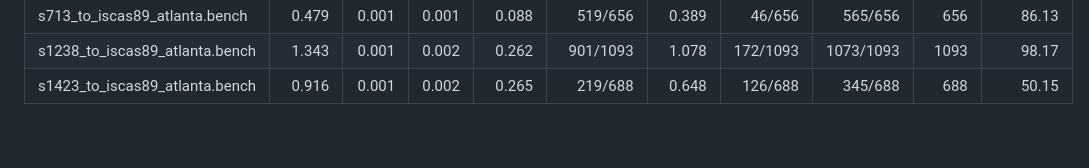
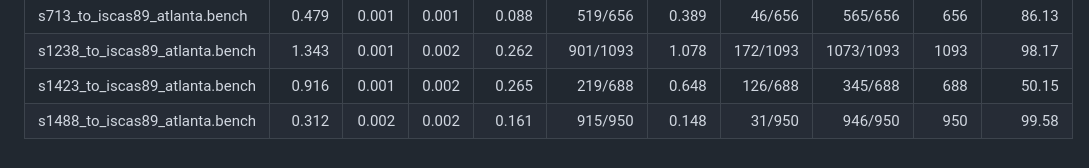
Before and after one commit to simotmm/atpg_rust_tesi, a Markdown page: atpg_rust/README.md, the part around the change. Drawn GitHub-style.

Commit message:
add benchmark 1488 in readme

```diff
--- a/atpg_rust/README.md
+++ b/atpg_rust/README.md
@@ -120,3 +120,4 @@ Options include `mode` (`rand` / `alg` / `both`), `sat_backend` (`varisat` or `b
 | s713_to_iscas89_atlanta.bench | 0.479 | 0.001 | 0.001 | 0.088 | 519/656 | 0.389 | 46/656 | 565/656 | 656 | 86.13 |
 | s1238_to_iscas89_atlanta.bench | 1.343 | 0.001 | 0.002 | 0.262 | 901/1093 | 1.078 | 172/1093 | 1073/1093 | 1093 | 98.17 |
 | s1423_to_iscas89_atlanta.bench | 0.916 | 0.001 | 0.002 | 0.265 | 219/688 | 0.648 | 126/688 | 345/688 | 688 | 50.15 |
+| s1488_to_iscas89_atlanta.bench | 0.312 | 0.002 | 0.002 | 0.161 | 915/950 | 0.148 | 31/950 | 946/950 | 950 | 99.58 |
```
